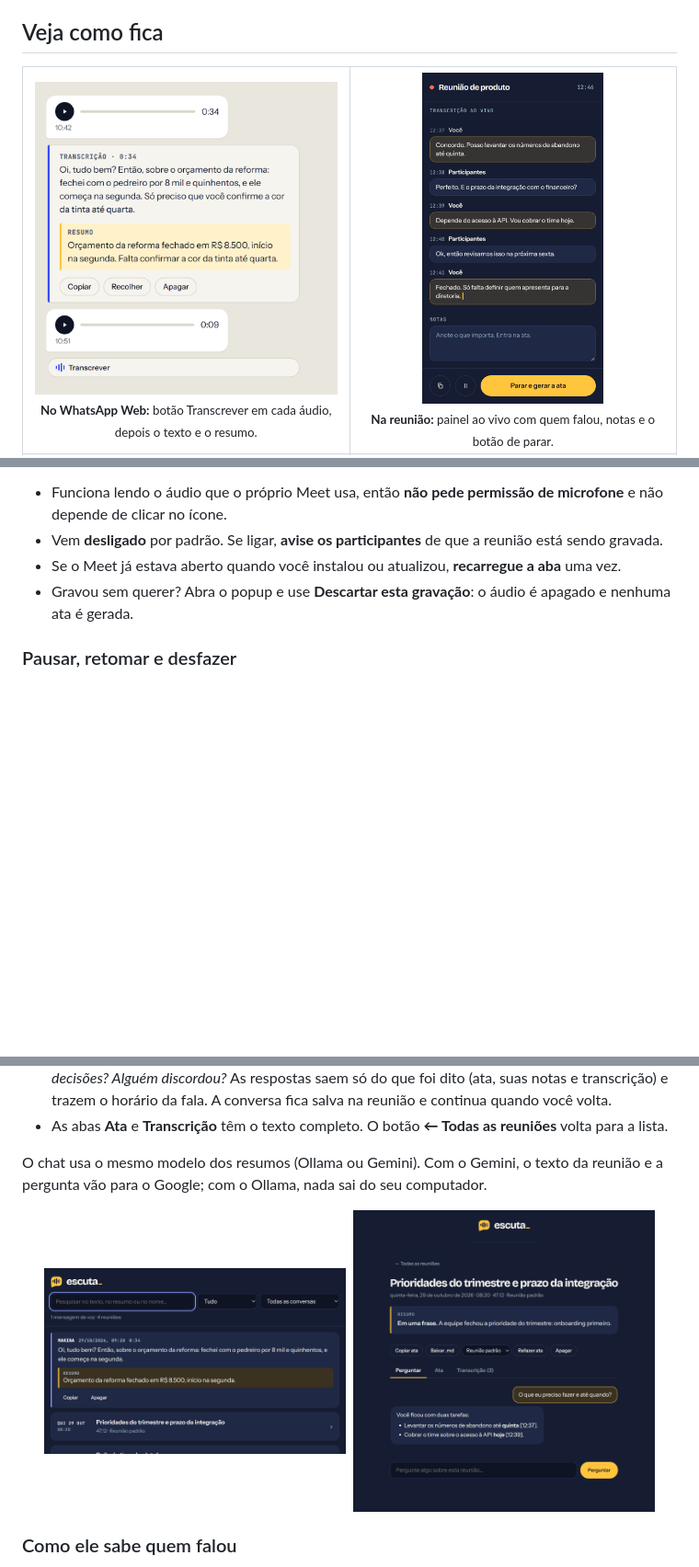
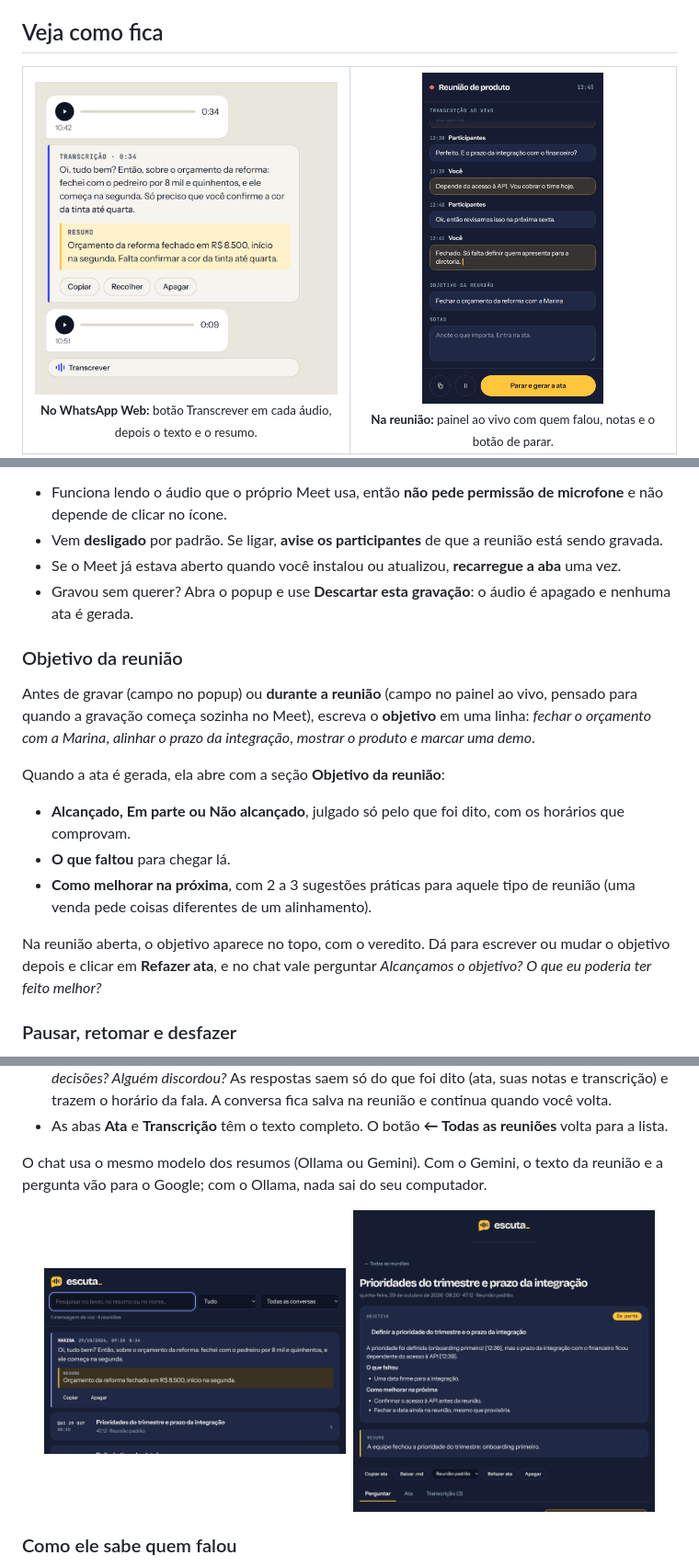
Before and after one commit to Duuhhduuu/escuta, a Markdown page: README.md, 3 parts joined by grey strips. Shown at 92% size. GitHub-like rendering; pictures changed too: docs/img/painel-gravando.png, docs/img/reunioes-detalhe.png; blank space fills up the shorter version.

```diff
--- a/README.md
+++ b/README.md
@@ -206,6 +206,18 @@ Marque **Gravar sozinho as chamadas do Google Meet** no popup. Daí em diante, q
 - Se o Meet já estava aberto quando você instalou ou atualizou, **recarregue a aba** uma vez.
 - Gravou sem querer? Abra o popup e use **Descartar esta gravação**: o áudio é apagado e nenhuma ata é gerada.
 
+### Objetivo da reunião
+
+Antes de gravar (campo no popup) ou **durante a reunião** (campo no painel ao vivo, pensado para quando a gravação começa sozinha no Meet), escreva o **objetivo** em uma linha: *fechar o orçamento com a Marina*, *alinhar o prazo da integração*, *mostrar o produto e marcar uma demo*.
+
+Quando a ata é gerada, ela abre com a seção **Objetivo da reunião**:
+
+- **Alcançado, Em parte ou Não alcançado**, julgado só pelo que foi dito, com os horários que comprovam.
+- **O que faltou** para chegar lá.
+- **Como melhorar na próxima**, com 2 a 3 sugestões práticas para aquele tipo de reunião (uma venda pede coisas diferentes de um alinhamento).
+
+Na reunião aberta, o objetivo aparece no topo, com o veredito. Dá para escrever ou mudar o objetivo depois e clicar em **Refazer ata**, e no chat vale perguntar *Alcançamos o objetivo? O que eu poderia ter feito melhor?*
+
 ### Pausar, retomar e desfazer
 
 - **Pausar:** o botão ao lado de *Copiar*, no painel (ou **Pausar** no popup), segura a gravação e o texto ao vivo. O tempo parado não entra no arquivo e o som da reunião continua normal. Clique de novo para retomar.
```
Also changed, not shown: other parts of README.md (+1 -1 lines), 13 other files.
